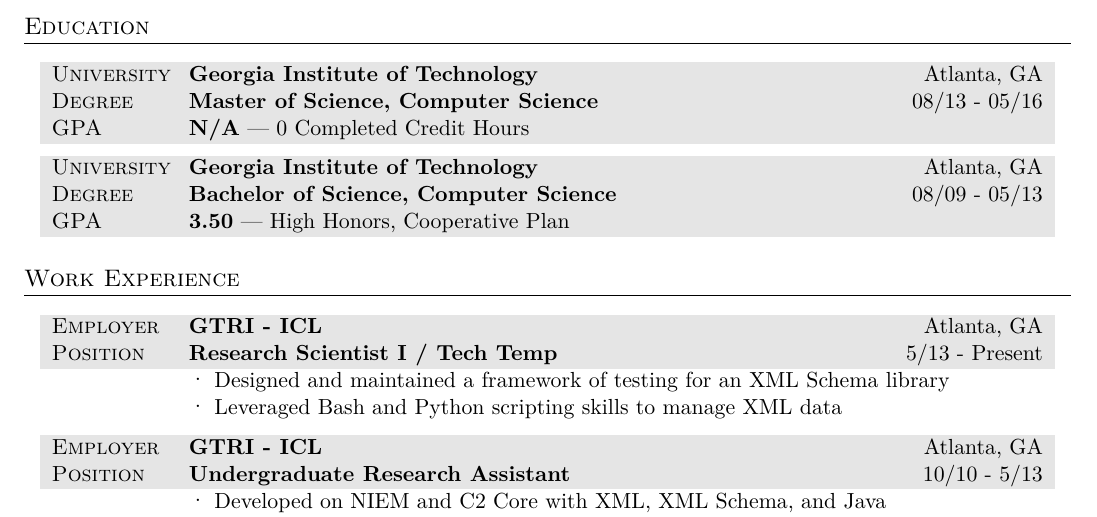
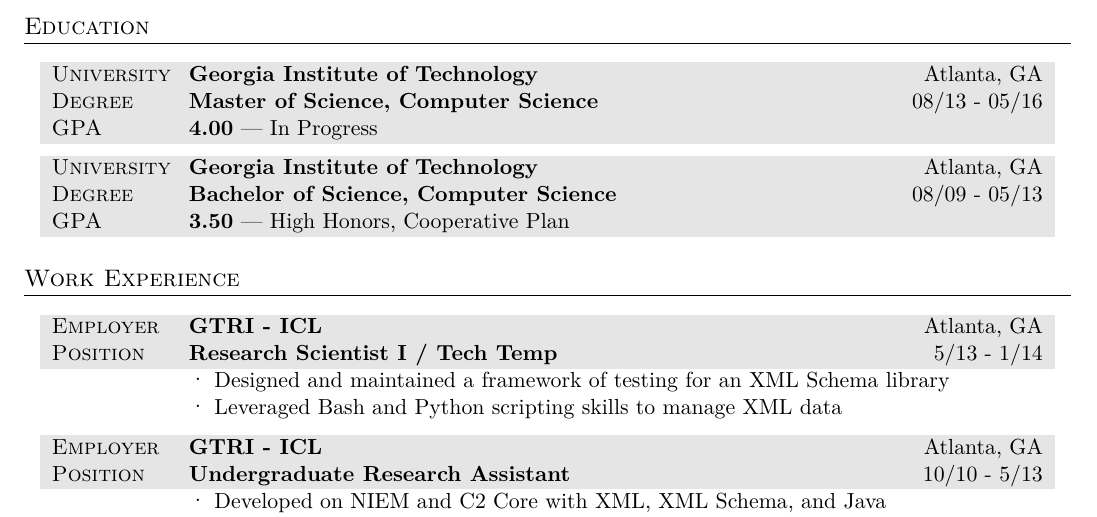
Before and after one commit to matthew-compton/LaTeX, a LaTeX CV (Resume/resume.tex): part of the page, cut so that both start at the same text. Compiled offline with XeLaTeX; a missing font is replaced by an installed copy or a similar font; an older LaTeX class or package is replaced by its successor.

Commit message:
Updated on 1/5/2014

```diff
--- a/Resume/resume.tex
+++ b/Resume/resume.tex
@@ -68,7 +68,7 @@
 \begin{tabularx}{0.97\linewidth}{>{\raggedright\scshape}p{2cm} X}
 \gray University & \textbf{Georgia Institute of Technology} \hfill Atlanta, GA\\
 \gray Degree & \textbf{Master of Science, Computer Science} \hfill 08/13 - 05/16\\
-\gray GPA & \textbf{N/A} --- 0 Completed Credit Hours\\
+\gray GPA & \textbf{4.00} --- In Progress\\
 \end{tabularx}
 
 \vspace{5pt}
@@ -87,7 +87,7 @@
 
 \begin{tabularx}{0.97\linewidth}{>{\raggedright\scshape}p{2cm}X}
 \gray Employer & \textbf{GTRI - ICL} \hfill Atlanta, GA\\
-\gray Position & \textbf{Research Scientist I / Tech Temp} \hfill 5/13 - Present\\
+\gray Position & \textbf{Research Scientist I / Tech Temp} \hfill 5/13 - 1/14\\
 & {\large\textperiodcentered} Designed and maintained a framework of testing for an XML Schema library\\
 & {\large\textperiodcentered} Leveraged Bash and Python scripting skills to manage XML data\\
 \end{tabularx}
```
Also changed, not shown: Resume/resume.pdf, 1 other file.
